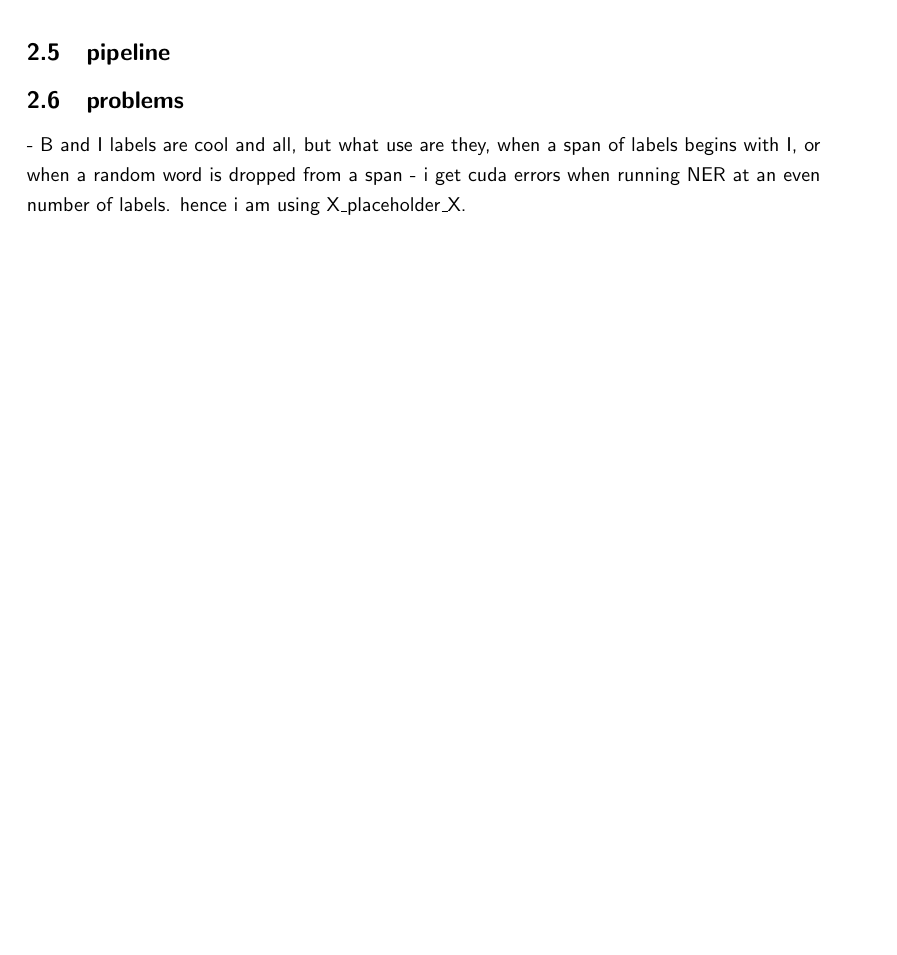
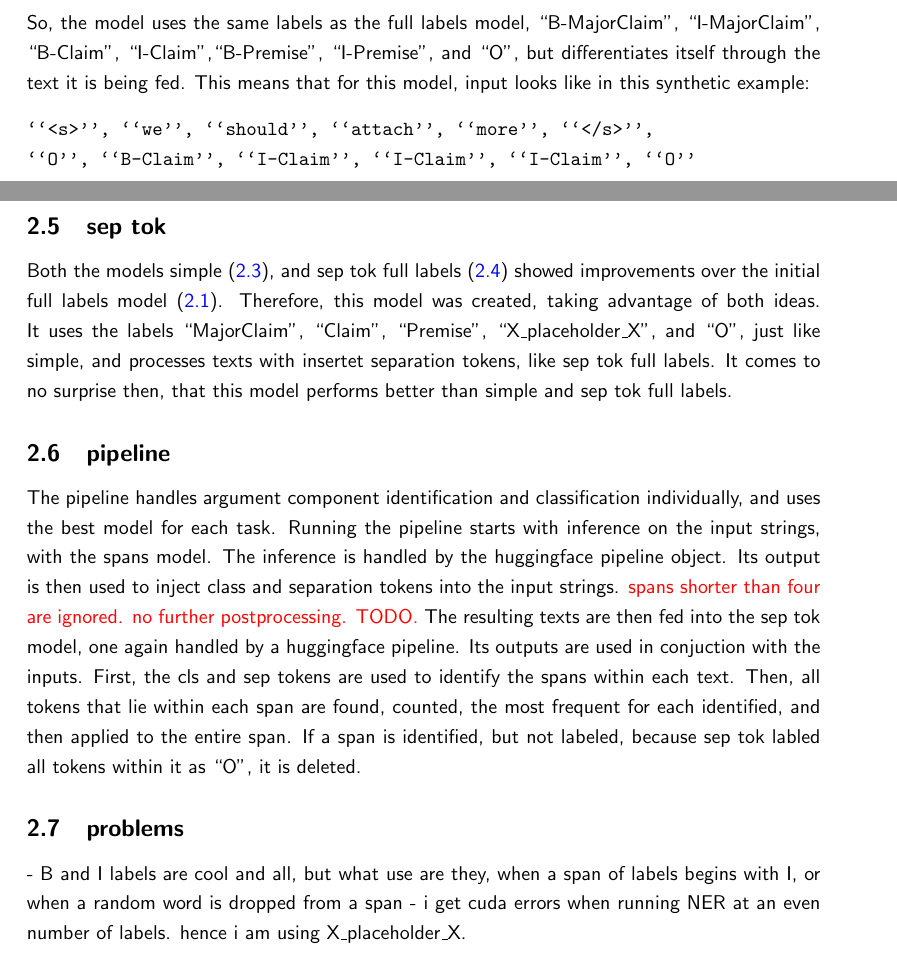
Before and after one commit to Theoreticallyhugo/argument_mining_SuG, a LaTeX paper (paper/notes.tex): part of page 3 of 5 before the commit and two parts of pages 3 and 4 of 6 after it, the two joined at a grey line, cut at the place of the change, the shorter picture padded with empty space. Compiled offline with pdfLaTeX.

Commit message:
elaborated on models, and the pipeline

```diff
--- a/paper/notes.tex
+++ b/paper/notes.tex
@@ -18,6 +18,7 @@
 \usepackage{psfrag}
 \usepackage{pgfplots}
 \usepackage{bm}
+\usepackage{changepage}
 \usepackage[english]{babel}
 \usepackage[colorlinks=true, allcolors=blue]{hyperref}
 \usepackage[onehalfspacing]{setspace}
@@ -112,6 +113,3 @@ several tasks in one model (Moens 2013).'' I have trained such model, full\_labe
 ``O'', ``Claim'', ``Claim'', ``Premise'', ``Premise'', ``Claim'', ``Claim''
   \end{verbatim}
   This synthetic example shows a span without its context. Within it, Claim is the most commonly annotated label, and so the post processing would consider the entire span to be of the type ``Claim''.
-  \subsection{sep tok full labels}
-  This model takes advantage of another way in which the spans model can support a model that follows. Not only can the information on where spans are be used during post processing, but also before the inference or training. The preprocessing for this model places class and separator tokens in the text data, in order to signal where spans are. During pretraining, separator tokens ``which is used when building a sequence from multiple sequences, e.g. two sequences for sequence classification or for a text and a question for question answering. It is also used as the last token of a sequence built with special tokens.'' ``which is used when doing sequence classification (classification of the whole sequence instead of per-token classification). It is the first token of the sequence when built with special tokens.''
-  \subsection{pipeline}
@@ -118,3 +124,14 @@ several tasks in one model (Moens 2013).'' I have trained such model, full\_labe
+  \end{adjustwidth}
+  So, the model uses the same labels as the full labels model, ``B-MajorClaim'', ``I-MajorClaim'', ``B-Claim'', ``I-Claim'',``B-Premise'', ``I-Premise'', and ``O'', but differentiates itself through the text it is being fed. This means that for this model, input looks like in this synthetic example:
+  \begin{verbatim}
+``<s>'', ``we'', ``should'', ``attach'', ``more'', ``</s>'',
+``O'', ``B-Claim'', ``I-Claim'', ``I-Claim'', ``I-Claim'', ``O''
+  \end{verbatim}
+  \subsection{sep tok} \label{sep tok}
+  Both the models simple (\ref{simple}), and sep tok full labels (\ref{sep tok full labels}) showed improvements over the initial full labels model (\ref{full labels}). Therefore, this model was created, taking advantage of both ideas. It uses the labels ``MajorClaim'', ``Claim'', ``Premise'', ``X\_placeholder\_X'', and ``O'', just like simple, and processes texts with insertet separation tokens, like sep tok full labels. It comes to no surprise then, that this model performs better than simple and sep tok full labels.
+  \subsection{pipeline} \label{pipeline}
+  The pipeline handles argument component identification and classification individually, and uses the best model for each task. Running the pipeline starts with inference on the input strings, with the spans model. The inference is handled by the huggingface pipeline object. Its output is then used to inject class and separation tokens into the input strings. \textcolor{red}{spans shorter than four are ignored. no further postprocessing. TODO.} The resulting texts are then fed into the sep tok model, one again handled by a huggingface pipeline.
+  Its outputs are used in conjuction with the inputs. First, the cls and sep tokens are used to identify the spans within each text. Then, all tokens that lie within each span are found, counted, the most frequent for each identified, and then applied to the entire span. If a span is identified, but not labeled, because sep tok labled all tokens within it as ``O'', it is deleted.
   \subsection{problems} \label{problems}
   - B and I labels are cool and all, but what use are they, when a span of labels begins with I, or when a random word is dropped from a span
   - i get cuda errors when running NER at an even number of labels. hence i am using X\_placeholder\_X.
```
Also changed, not shown: paper/notes.bib (+8 -0 lines), paper/notes.pdf, paper/notes.tex (14 more changed lines).
